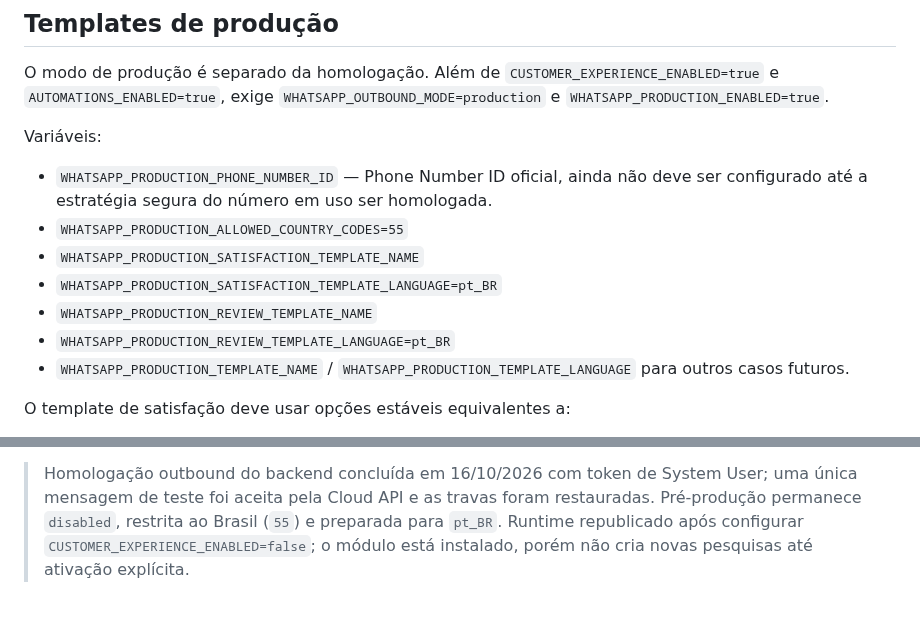
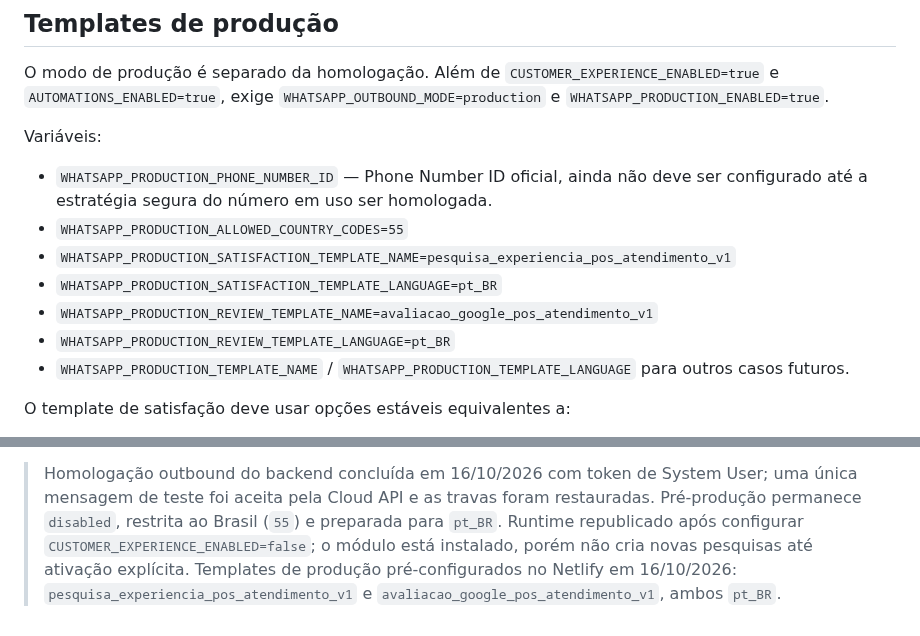
Before and after one commit to edisonpassos-netizen/crm-instituto-pamela-pastore, a Markdown page: README.md, 2 parts joined by grey strips. Rendered like a GitHub page.

Commit message:
Republish runtime with production template names

```diff
--- a/README.md
+++ b/README.md
@@ -54,9 +54,9 @@ O modo de produção é separado da homologação. Além de `CUSTOMER_EXPERIENCE
 Variáveis:
 - `WHATSAPP_PRODUCTION_PHONE_NUMBER_ID` — Phone Number ID oficial, ainda não deve ser configurado até a estratégia segura do número em uso ser homologada.
 - `WHATSAPP_PRODUCTION_ALLOWED_COUNTRY_CODES=55`
-- `WHATSAPP_PRODUCTION_SATISFACTION_TEMPLATE_NAME`
+- `WHATSAPP_PRODUCTION_SATISFACTION_TEMPLATE_NAME=pesquisa_experiencia_pos_atendimento_v1`
 - `WHATSAPP_PRODUCTION_SATISFACTION_TEMPLATE_LANGUAGE=pt_BR`
-- `WHATSAPP_PRODUCTION_REVIEW_TEMPLATE_NAME`
+- `WHATSAPP_PRODUCTION_REVIEW_TEMPLATE_NAME=avaliacao_google_pos_atendimento_v1`
 - `WHATSAPP_PRODUCTION_REVIEW_TEMPLATE_LANGUAGE=pt_BR`
 - `WHATSAPP_PRODUCTION_TEMPLATE_NAME` / `WHATSAPP_PRODUCTION_TEMPLATE_LANGUAGE` para outros casos futuros.
 
@@ -106,3 +106,4 @@ A CI também cria PostgreSQL efêmero e valida migrations, RLS, satisfação, re
 > Homologação outbound do backend concluída em 16/10/2026 com token de System User; uma única mensagem de teste foi aceita pela Cloud API e as travas foram restauradas.
 > Pré-produção permanece `disabled`, restrita ao Brasil (`55`) e preparada para `pt_BR`.
 > Runtime republicado após configurar `CUSTOMER_EXPERIENCE_ENABLED=false`; o módulo está instalado, porém não cria novas pesquisas até ativação explícita.
+> Templates de produção pré-configurados no Netlify em 16/10/2026: `pesquisa_experiencia_pos_atendimento_v1` e `avaliacao_google_pos_atendimento_v1`, ambos `pt_BR`.
```
